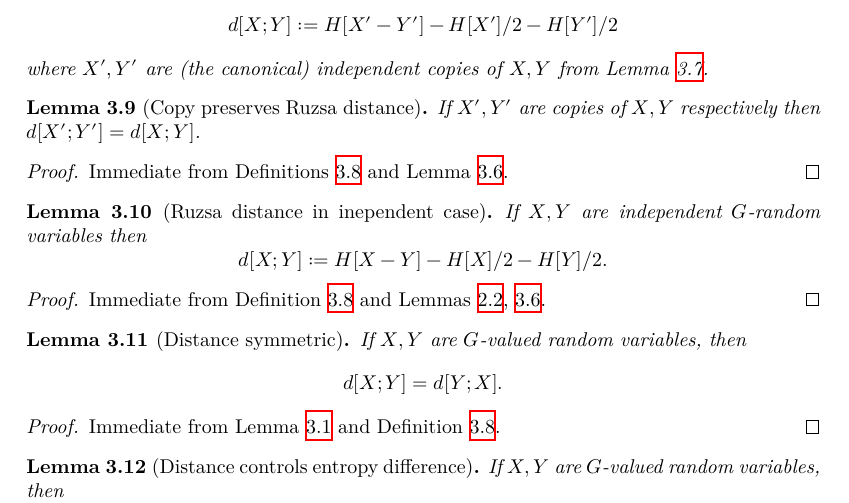
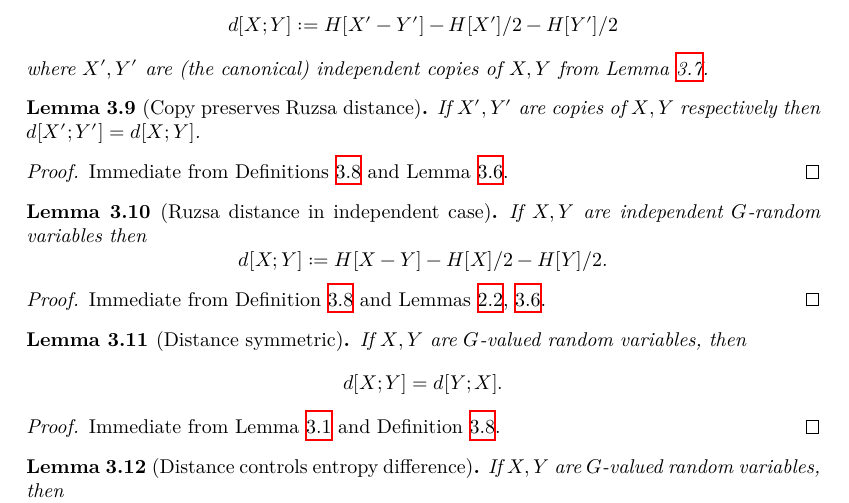
Before and after one commit to teorth/pfr, a LaTeX document (blueprint/src/print.tex, which reads blueprint/src/chapter/distance.tex): part of page 8 of 14, cut so that both start at the same text. Compiled offline with XeLaTeX.

Commit message:
Fix typo

```diff
--- a/blueprint/src/chapter/distance.tex
+++ b/blueprint/src/chapter/distance.tex
@@ -67,7 +67,7 @@ where $X',Y'$ are (the canonical) independent copies of $X,Y$ from Lemma \ref{in
 \begin{proof} \uses{copy-ent} Immediate from Definitions \ref{ruz-dist-def} and Lemma \ref{copy-ent}.
 \end{proof}
 
-\begin{lemma}[Ruzsa distance in inependent case]\label{ruz-indep}\uses{ruz-dist-def, entropy-def, independent-def} If $X,Y$ are independent $G$-random variables then
+\begin{lemma}[Ruzsa distance in independent case]\label{ruz-indep}\uses{ruz-dist-def, entropy-def, independent-def} If $X,Y$ are independent $G$-random variables then
   $$ d[X;Y] := H[X - Y] - H[X]/2 - H[Y]/2.$$
 \end{lemma}
 
```
